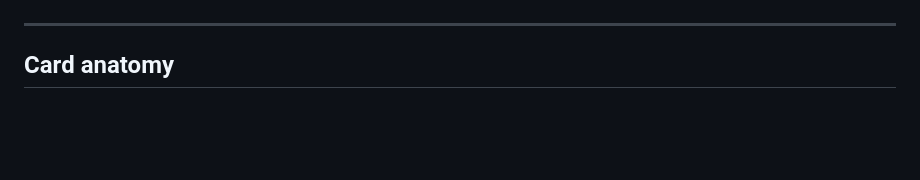
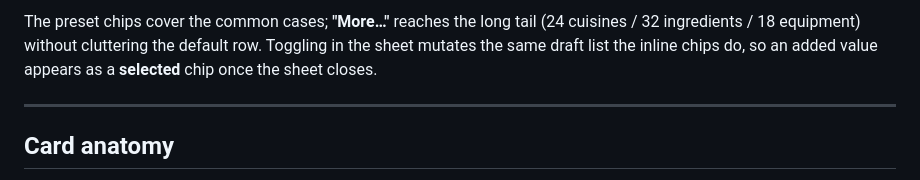
Before and after one commit to jordangaston/harvest, a Markdown page: docs/swipe-ui/DESIGN.md, the part around one of its changes. GitHub-like rendering; blank space fills up the shorter version.

```diff
--- a/docs/swipe-ui/DESIGN.md
+++ b/docs/swipe-ui/DESIGN.md
@@ -222,3 +273,6 @@ wiring once `GET`/`PUT /v1/preferences` exist.
+The preset chips cover the common cases; **"More…"** reaches the long tail (24 cuisines / 32 ingredients /
+18 equipment) without cluttering the default row. Toggling in the sheet mutates the same draft list the
+inline chips do, so an added value appears as a **selected** chip once the sheet closes.
 
 ---
 
```
Also changed, not shown: other parts of docs/swipe-ui/DESIGN.md (+54 -3 lines).
